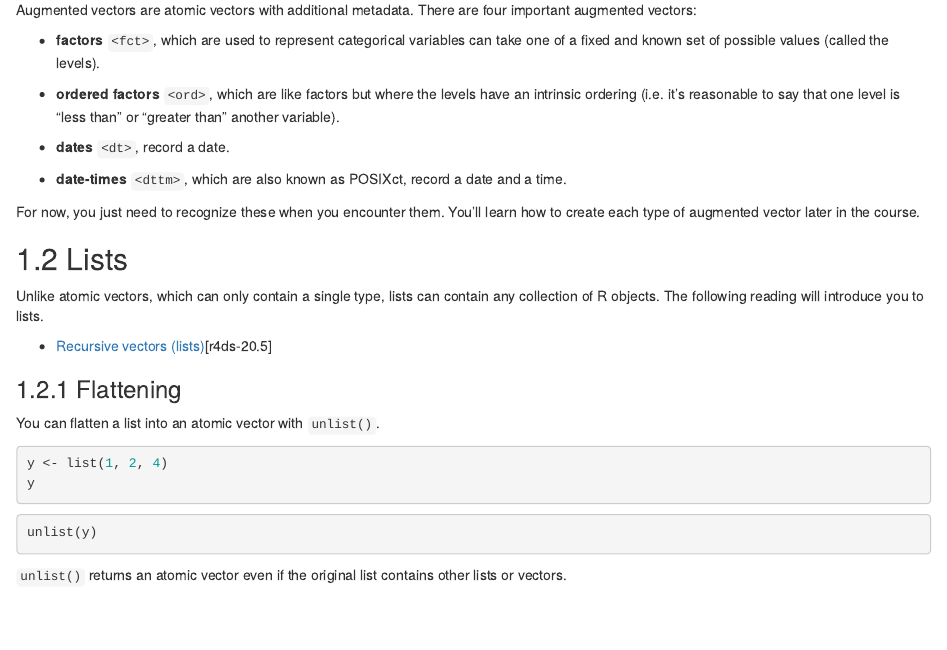
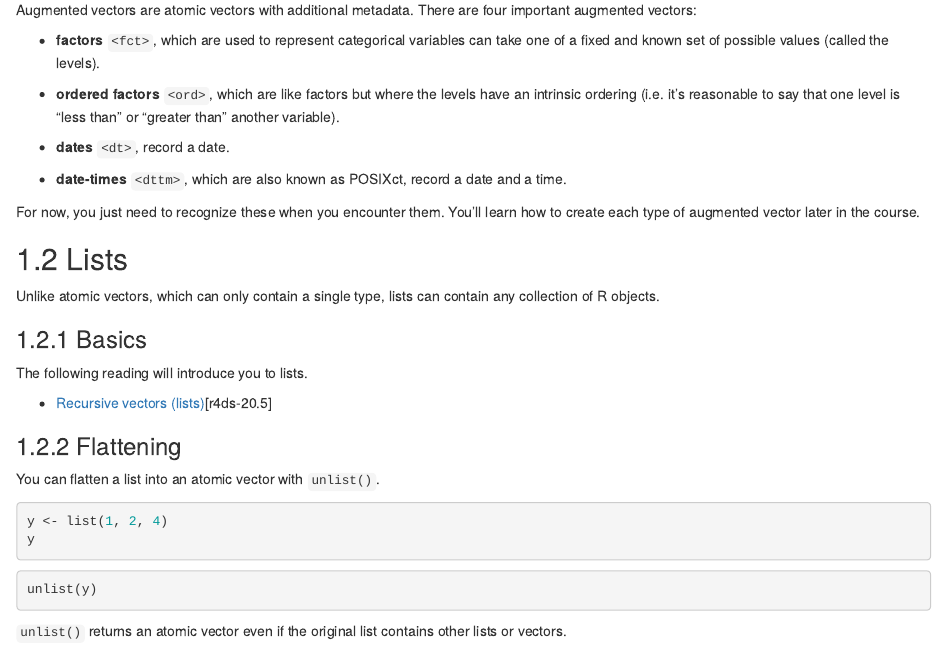
Before and after one commit to dcl-docs/prog, an R Markdown document (data-structure-basics.Rmd): the page in a window 1100 px wide, from 3520 px down. Rendered offline with R 4.5, knitr and Pandoc, with nearby package versions; the code chunks are not run, so their results and figures are left out; drawn as R Markdown's standard HTML page in place of the format the file asks for; some code elsewhere in the file could not run offline.

Commit message:
small fixes

```diff
--- a/data-structure-basics.Rmd
+++ b/data-structure-basics.Rmd
@@ -255,7 +255,11 @@ For now, you just need to recognize these when you encounter them. You'll learn
 
 ## Lists
 
-Unlike atomic vectors, which can only contain a single type, lists can contain any collection of R objects. The following reading will introduce you to lists.
+Unlike atomic vectors, which can only contain a single type, lists can contain any collection of R objects.
+
+### Basics
+
+The following reading will introduce you to lists.
 
 * [Recursive vectors (lists)](https://r4ds.had.co.nz/vectors.html#lists)[r4ds-20.5]
 
```
Also changed, not shown: images/data-structure-basics/tibble.png, data-structure-basics.Rmd (2 more changed lines).
